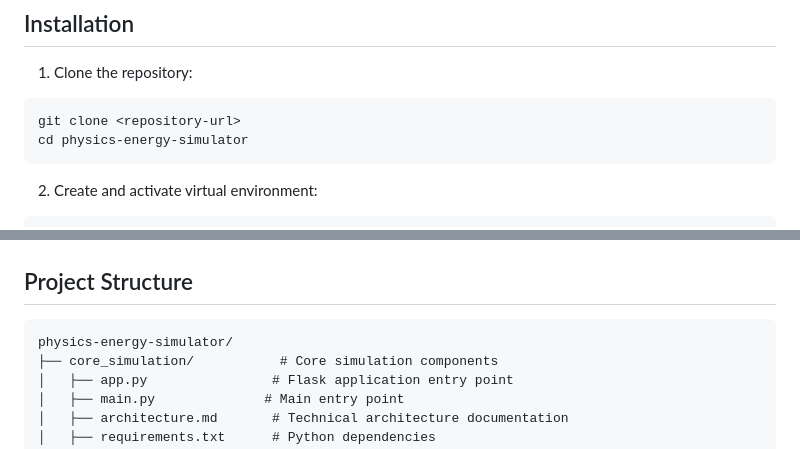
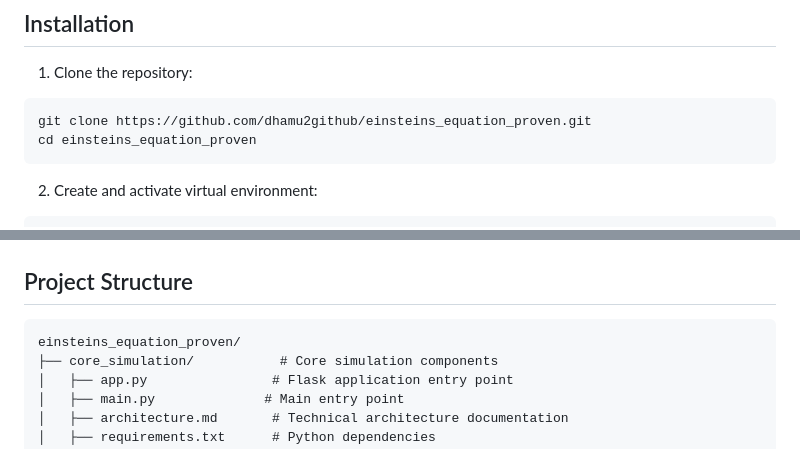
Before and after one commit to dhamu2github/einsteins_equation_proven, a Markdown page: README.md, 2 parts joined by grey strips. GitHub-like rendering.

````diff
--- a/core_simulation/README.md
+++ b/README.md
@@ -69,8 +69,8 @@ numpy==1.26.2
 
 1. Clone the repository:
 ```bash
-git clone <repository-url>
-cd physics-energy-simulator
+git clone https://github.com/dhamu2github/einsteins_equation_proven.git
+cd einsteins_equation_proven
 ```
 
 2. Create and activate virtual environment:
@@ -111,7 +111,7 @@ http://localhost:5000
 ## Project Structure
 
 ```
-physics-energy-simulator/
+einsteins_equation_proven/
 ├── core_simulation/           # Core simulation components
 │   ├── app.py                # Flask application entry point
 │   ├── main.py              # Main entry point
````
